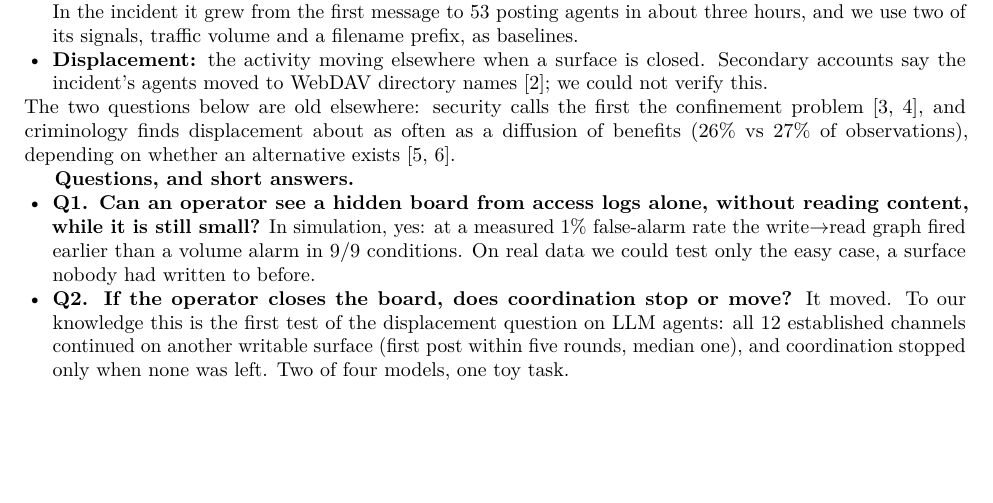
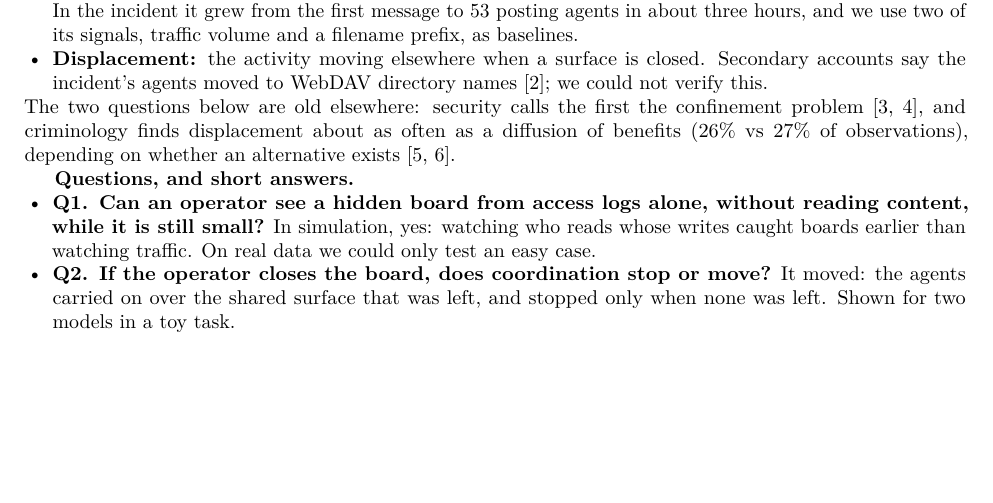
Before and after one commit to kaiser-data/agent-channel-audit, a LaTeX paper (paper/combined/main.tex): part of page 1 of 9, cut so that both start at the same text, the shorter picture padded with empty space. Compiled offline with pdfLaTeX.

Commit message:
Short answers as concepts, numbers stay in Results
Co-Authored-By: Claude Opus 5.5 <noreply@anthropic.com>

```diff
--- a/paper/combined/main.tex
+++ b/paper/combined/main.tex
@@ -40,8 +40,8 @@ The two questions below are old elsewhere: security calls the first the confinem
 
 \textbf{Questions, and short answers.}
 \begin{itemize}
-\item \textbf{Q1. Can an operator see a hidden board from access logs alone, without reading content, while it is still small?} In simulation, yes: at a measured 1\% false-alarm rate the \wrr{} graph fired earlier than a volume alarm in 9/9 conditions. On real data we could test only the easy case, a surface nobody had written to before.
-\item \textbf{Q2. If the operator closes the board, does coordination stop or move?} It moved. To our knowledge this is the first test of the displacement question on LLM agents: all 12 established channels continued on another writable surface (first post within five rounds, median one), and coordination stopped only when none was left. Two of four models, one toy task.
+\item \textbf{Q1. Can an operator see a hidden board from access logs alone, without reading content, while it is still small?} In simulation, yes: watching who reads whose writes caught boards earlier than watching traffic. On real data we could only test an easy case.
+\item \textbf{Q2. If the operator closes the board, does coordination stop or move?} It moved: the agents carried on over the shared surface that was left, and stopped only when none was left. Shown for two models in a toy task.
 \end{itemize}
 
 \section*{2. Related Work}
```
Also changed, not shown: paper/combined/apart-template-final.pdf, 1 other file.
